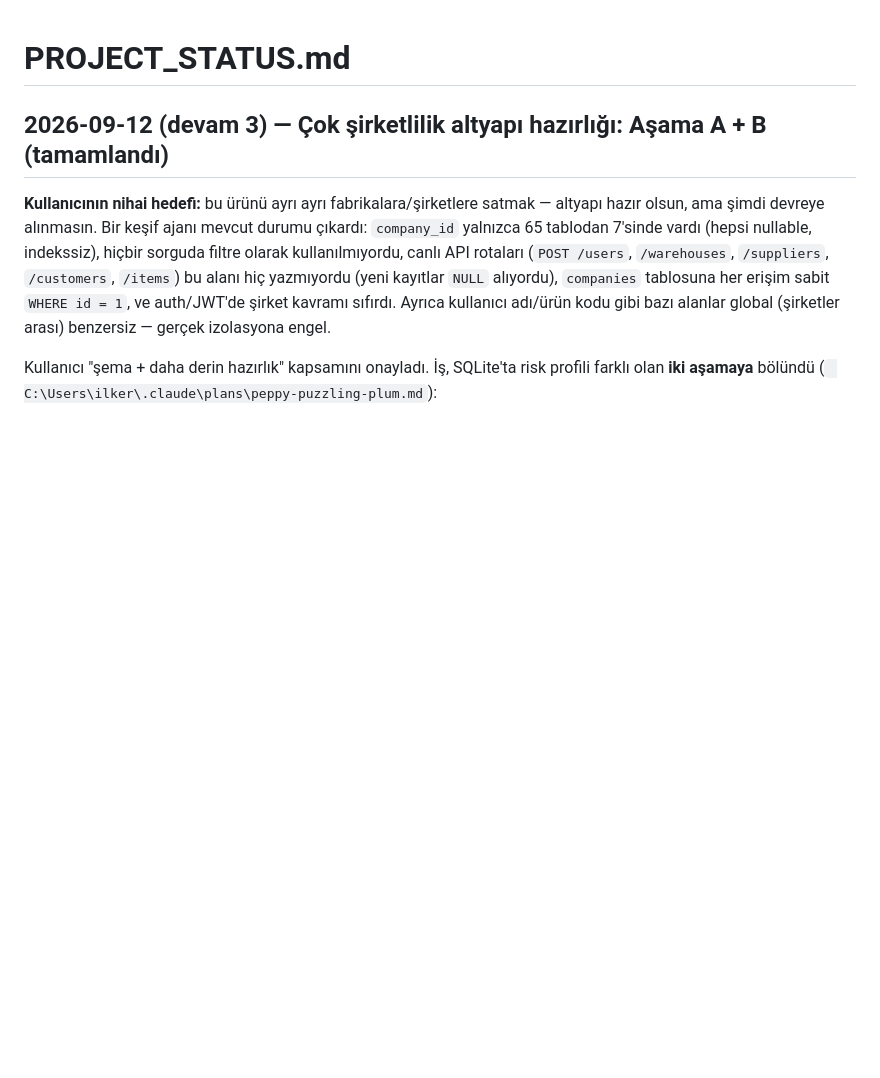
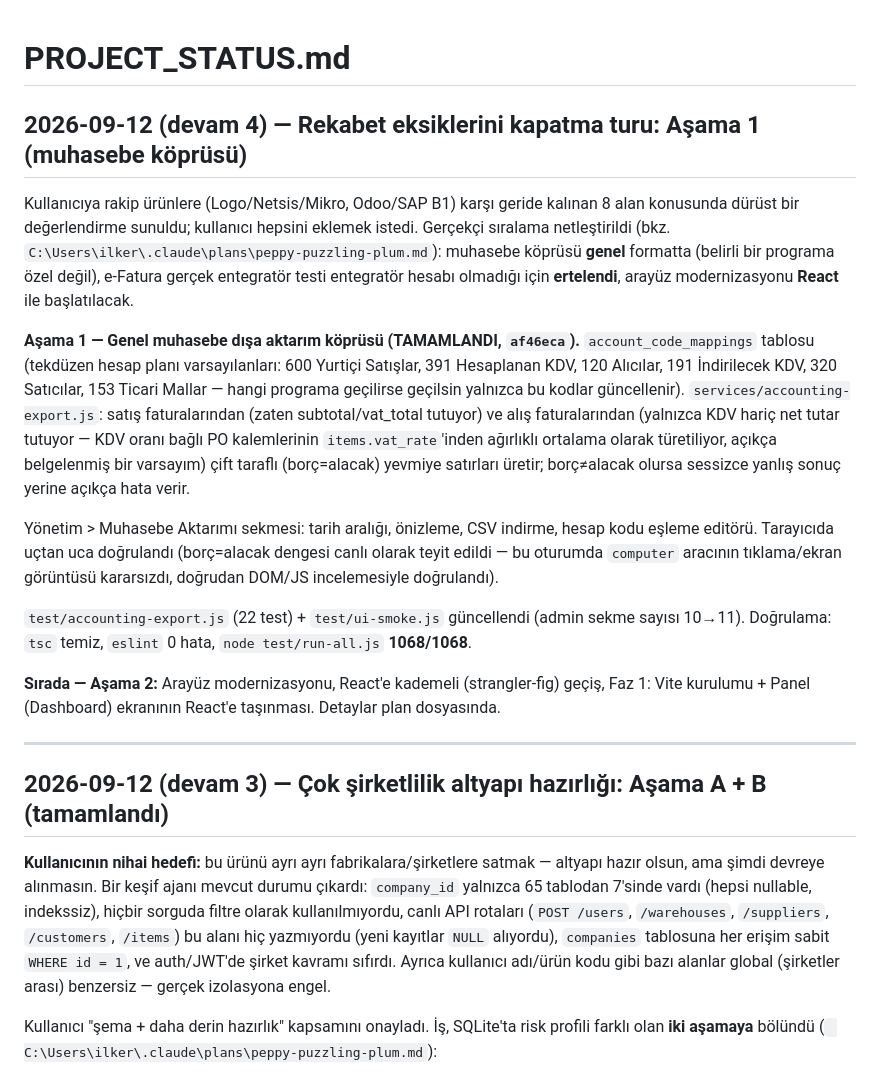
Before and after one commit to 41alev/sentez, a Markdown page: PROJECT_STATUS.md, the part around the change. Drawn GitHub-style; blank space fills up the shorter version.

Commit message:
PROJECT_STATUS.md: rekabet turu Asama 1 (muhasebe koprusu) ozetlendi
Co-Authored-By: Claude Sonnet 5 <noreply@anthropic.com>

```diff
--- a/PROJECT_STATUS.md
+++ b/PROJECT_STATUS.md
@@ -1,4 +1,41 @@
 # PROJECT_STATUS.md
+
+## 2026-09-12 (devam 4) — Rekabet eksiklerini kapatma turu: Aşama 1 (muhasebe köprüsü)
+
+Kullanıcıya rakip ürünlere (Logo/Netsis/Mikro, Odoo/SAP B1) karşı geride
+kalınan 8 alan konusunda dürüst bir değerlendirme sunuldu; kullanıcı hepsini
+eklemek istedi. Gerçekçi sıralama netleştirildi (bkz.
+`C:\Users\ilker\.claude\plans\peppy-puzzling-plum.md`): muhasebe köprüsü
+**genel** formatta (belirli bir programa özel değil), e-Fatura gerçek
+entegratör testi entegratör hesabı olmadığı için **ertelendi**, arayüz
+modernizasyonu **React** ile başlatılacak.
+
+**Aşama 1 — Genel muhasebe dışa aktarım köprüsü (TAMAMLANDI, `af46eca`).**
+`account_code_mappings` tablosu (tekdüzen hesap planı varsayılanları: 600
+Yurtiçi Satışlar, 391 Hesaplanan KDV, 120 Alıcılar, 191 İndirilecek KDV,
+320 Satıcılar, 153 Ticari Mallar — hangi programa geçilirse geçilsin
+yalnızca bu kodlar güncellenir). `services/accounting-export.js`: satış
+faturalarından (zaten subtotal/vat_total tutuyor) ve alış faturalarından
+(yalnızca KDV hariç net tutar tutuyor — KDV oranı bağlı PO kalemlerinin
+`items.vat_rate`'inden ağırlıklı ortalama olarak türetiliyor, açıkça
+belgelenmiş bir varsayım) çift taraflı (borç=alacak) yevmiye satırları
+üretir; borç≠alacak olursa sessizce yanlış sonuç yerine açıkça hata verir.
+
+Yönetim > Muhasebe Aktarımı sekmesi: tarih aralığı, önizleme, CSV indirme,
+hesap kodu eşleme editörü. Tarayıcıda uçtan uca doğrulandı (borç=alacak
+dengesi canlı olarak teyit edildi — bu oturumda `computer` aracının
+tıklama/ekran görüntüsü kararsızdı, doğrudan DOM/JS incelemesiyle
+doğrulandı).
+
+`test/accounting-export.js` (22 test) + `test/ui-smoke.js` güncellendi
+(admin sekme sayısı 10→11). Doğrulama: `tsc` temiz, `eslint` 0 hata,
+`node test/run-all.js` **1068/1068**.
+
+**Sırada — Aşama 2:** Arayüz modernizasyonu, React'e kademeli
+(strangler-fig) geçiş, Faz 1: Vite kurulumu + Panel (Dashboard) ekranının
+React'e taşınması. Detaylar plan dosyasında.
+
+---
 
 ## 2026-09-12 (devam 3) — Çok şirketlilik altyapı hazırlığı: Aşama A + B (tamamlandı)
 
```
